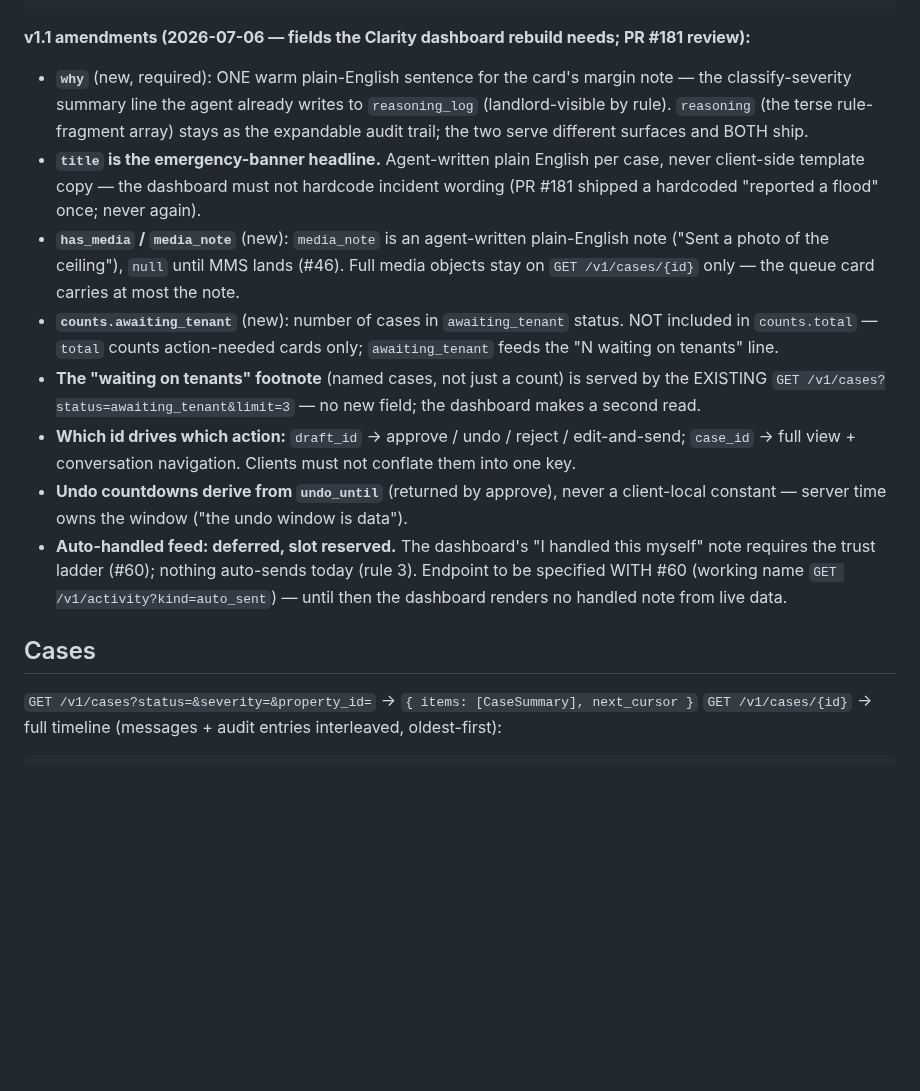
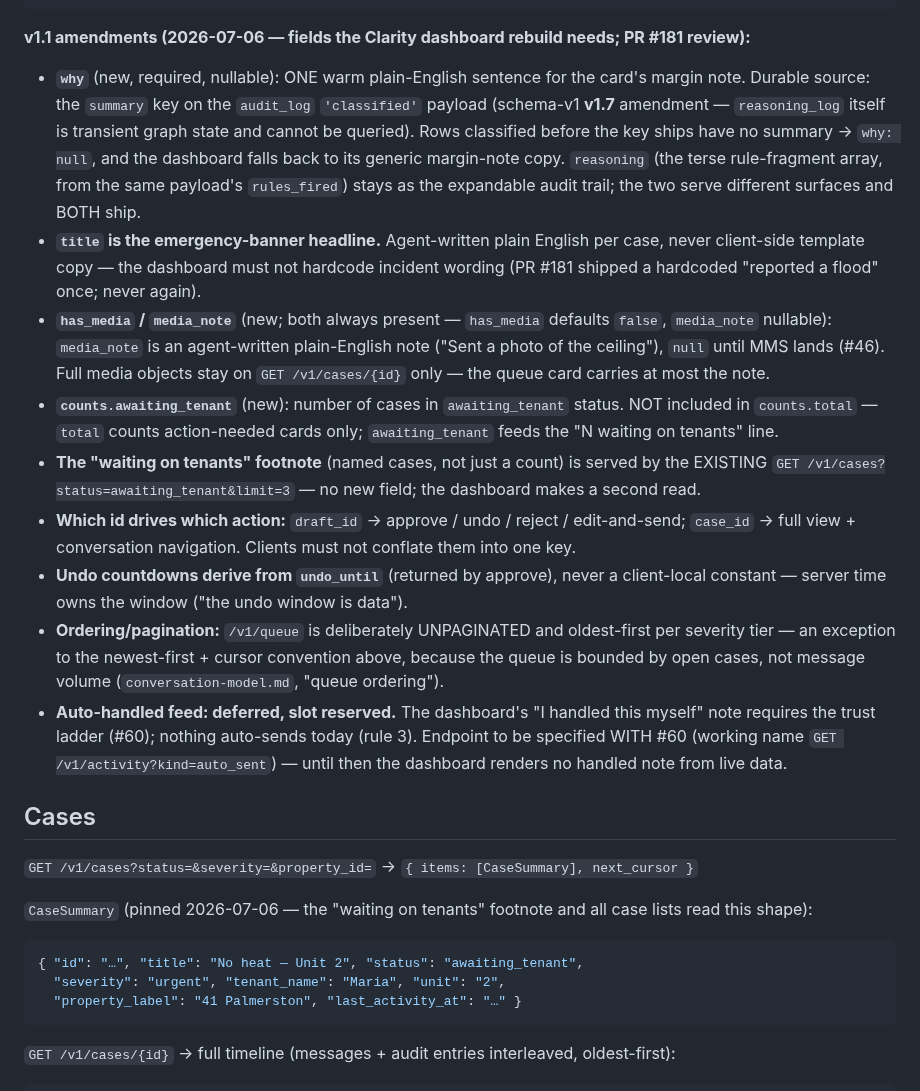
Before and after one commit to LaithAlz/stoop-backend, a Markdown page: docs/03-engineering/api-contracts.md, the part around the change. GitHub-like rendering; blank space fills up the shorter version.

````diff
--- a/docs/03-engineering/api-contracts.md
+++ b/docs/03-engineering/api-contracts.md
@@ -111,18 +111,23 @@ emergency-followup → urgent (oldest first) → routine (oldest first):
 **v1.1 amendments (2026-07-06 — fields the Clarity dashboard rebuild
 needs; PR #181 review):**
 
-- **`why`** (new, required): ONE warm plain-English sentence for the
-  card's margin note — the classify-severity summary line the agent
-  already writes to `reasoning_log` (landlord-visible by rule).
-  `reasoning` (the terse rule-fragment array) stays as the expandable
-  audit trail; the two serve different surfaces and BOTH ship.
+- **`why`** (new, required, nullable): ONE warm plain-English sentence
+  for the card's margin note. Durable source: the `summary` key on the
+  `audit_log` `'classified'` payload (schema-v1 **v1.7** amendment —
+  `reasoning_log` itself is transient graph state and cannot be queried).
+  Rows classified before the key ships have no summary → `why: null`,
+  and the dashboard falls back to its generic margin-note copy.
+  `reasoning` (the terse rule-fragment array, from the same payload's
+  `rules_fired`) stays as the expandable audit trail; the two serve
+  different surfaces and BOTH ship.
 - **`title` is the emergency-banner headline.** Agent-written plain
   English per case, never client-side template copy — the dashboard must
   not hardcode incident wording (PR #181 shipped a hardcoded "reported a
   flood" once; never again).
-- **`has_media` / `media_note`** (new): `media_note` is an agent-written
-  plain-English note ("Sent a photo of the ceiling"), `null` until MMS
-  lands (#46). Full media objects stay on `GET /v1/cases/{id}` only —
+- **`has_media` / `media_note`** (new; both always present —
+  `has_media` defaults `false`, `media_note` nullable): `media_note` is
+  an agent-written plain-English note ("Sent a photo of the ceiling"),
+  `null` until MMS lands (#46). Full media objects stay on `GET /v1/cases/{id}` only —
   the queue card carries at most the note.
 - **`counts.awaiting_tenant`** (new): number of cases in
   `awaiting_tenant` status. NOT included in `counts.total` — `total`
@@ -137,6 +142,10 @@ needs; PR #181 review):**
 - **Undo countdowns derive from `undo_until`** (returned by approve),
   never a client-local constant — server time owns the window ("the undo
   window is data").
+- **Ordering/pagination:** `/v1/queue` is deliberately UNPAGINATED and
+  oldest-first per severity tier — an exception to the newest-first +
+  cursor convention above, because the queue is bounded by open cases,
+  not message volume (`conversation-model.md`, "queue ordering").
 - **Auto-handled feed: deferred, slot reserved.** The dashboard's
   "I handled this myself" note requires the trust ladder (#60); nothing
   auto-sends today (rule 3). Endpoint to be specified WITH #60
@@ -146,6 +155,14 @@ needs; PR #181 review):**
 ## Cases
 
 `GET /v1/cases?status=&severity=&property_id=` → `{ items: [CaseSummary], next_cursor }`
+
+`CaseSummary` (pinned 2026-07-06 — the "waiting on tenants" footnote and
+all case lists read this shape):
+```json
+{ "id": "…", "title": "No heat — Unit 2", "status": "awaiting_tenant",
+  "severity": "urgent", "tenant_name": "Maria", "unit": "2",
+  "property_label": "41 Palmerston", "last_activity_at": "…" }
+```
 `GET /v1/cases/{id}` → full timeline (messages + audit entries interleaved,
 oldest-first):
 ```json
````
Also changed, not shown: docs/03-engineering/schema-v1.md (+19 -0 lines).
